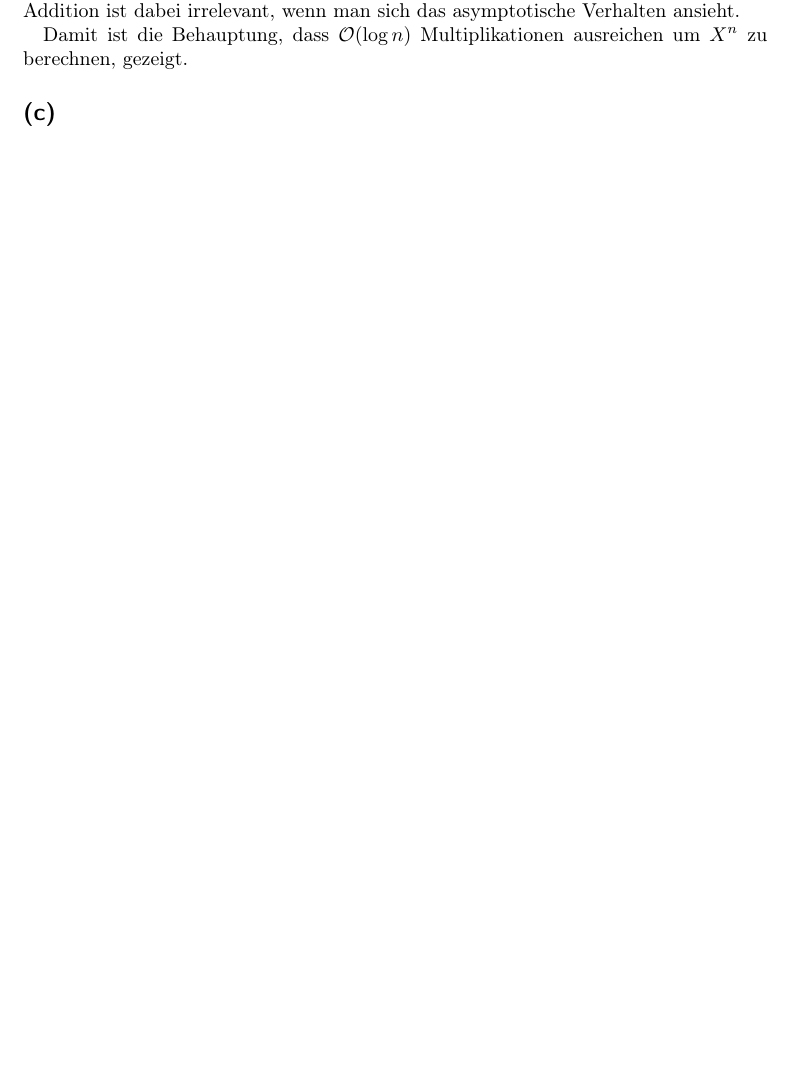
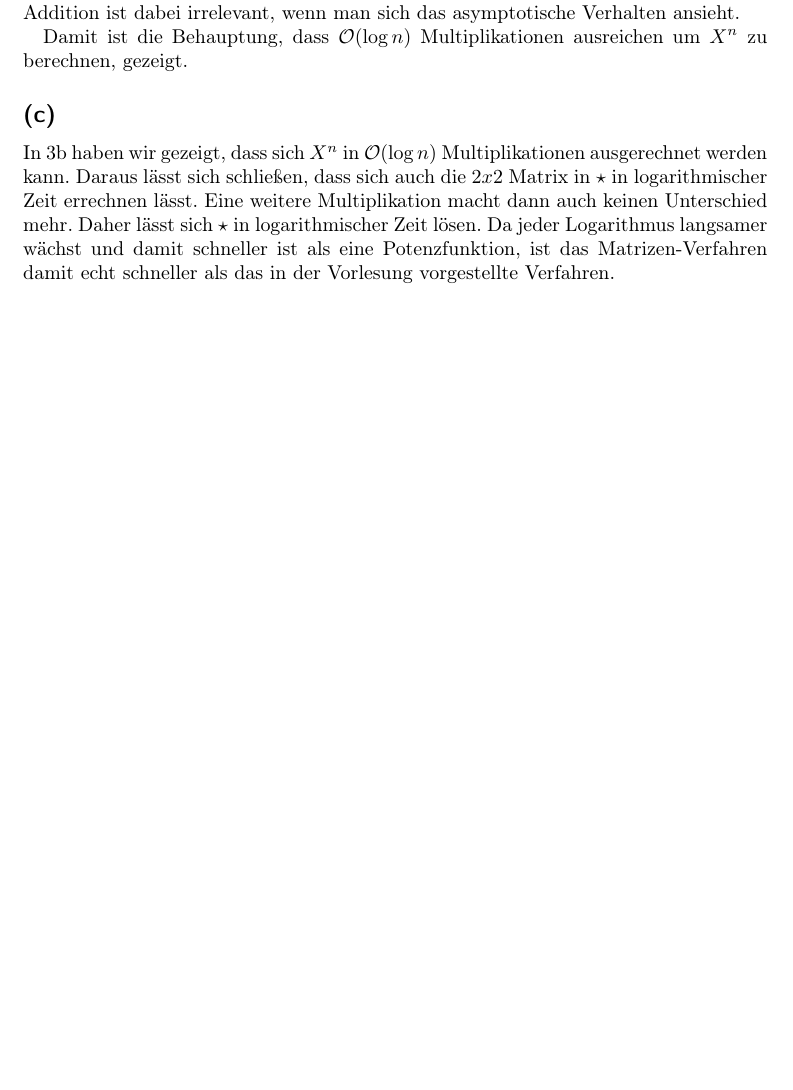
Before and after one commit to 2martens/uni, a LaTeX problem sheet (ad/Uebungsblatt01.tex): part of page 5 of 5, cut so that both start at the same text, the shorter picture padded with empty space. Compiled offline with pdfLaTeX.

Commit message:
AD-1: 3c ergaenzt.

```diff
--- a/ad/Uebungsblatt01.tex
+++ b/ad/Uebungsblatt01.tex
@@ -217,4 +217,6 @@
 
 	Damit ist die Behauptung, dass $\mathcal{O}(\log n)$ Multiplikationen ausreichen um $X^{n}$ zu berechnen, gezeigt.
 	\subsection{} %c
+
+	In 3b haben wir gezeigt, dass sich $X^{n}$ in $\mathcal{O}(\log n)$ Multiplikationen ausgerechnet werden kann. Daraus lässt sich schließen, dass sich auch die $2x2$ Matrix in $\star$ in logarithmischer Zeit errechnen lässt. Eine weitere Multiplikation macht dann auch keinen Unterschied mehr. Daher lässt sich $\star$ in logarithmischer Zeit lösen. Da jeder Logarithmus langsamer wächst und damit schneller ist als eine Potenzfunktion, ist das Matrizen-Verfahren damit echt schneller als das in der Vorlesung vorgestellte Verfahren.
 \end{document}
```
